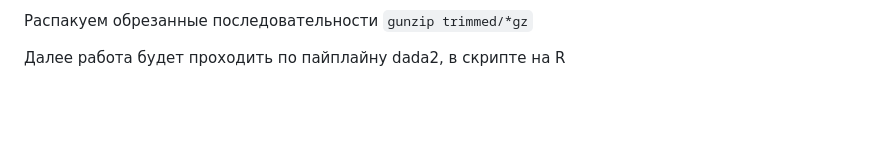
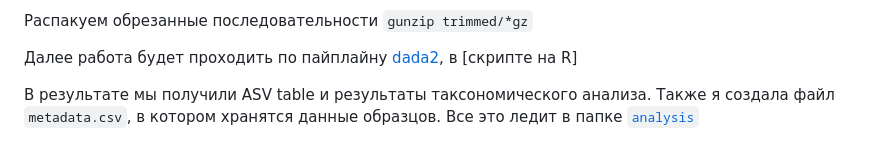
Before and after one commit to ailiskab-hub/Metagenomics, a Markdown page: README.md, the part around the change. Rendered like a GitHub page; blank space fills up the shorter version.

```diff
--- a/README.md
+++ b/README.md
@@ -102,4 +102,6 @@ fastqc -o fastqc_res2 ./trimmed/*fastq.gz
 
 Распакуем обрезанные последовательности `gunzip trimmed/*gz`
 
-Далее работа будет проходить по пайплайну dada2, в скрипте на R
+Далее работа будет проходить по пайплайну [dada2](https://benjjneb.github.io/dada2/tutorial_1_8.html), в [скрипте на R]
+
+В результате мы получили ASV table и результаты таксономического анализа. Также я создала файл `metadata.csv`, в котором хранятся данные образцов. Все это ледит в папке [`analysis`](https://github.com/ailiskab-hub/Metagenomics/tree/main/analysis)
```
